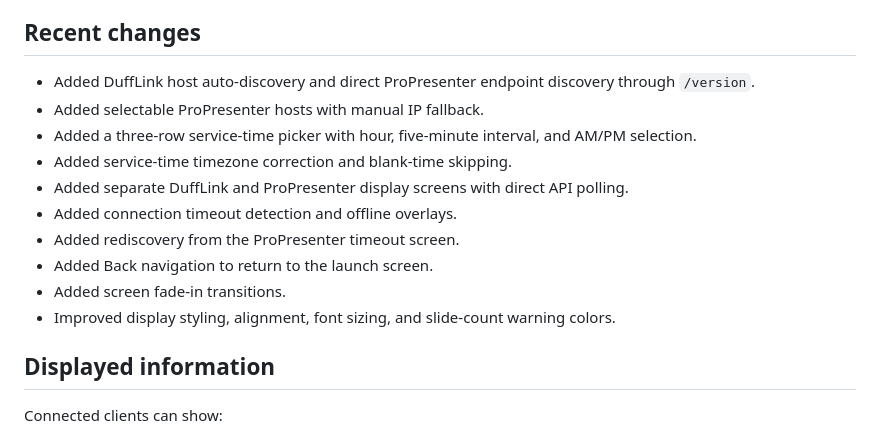
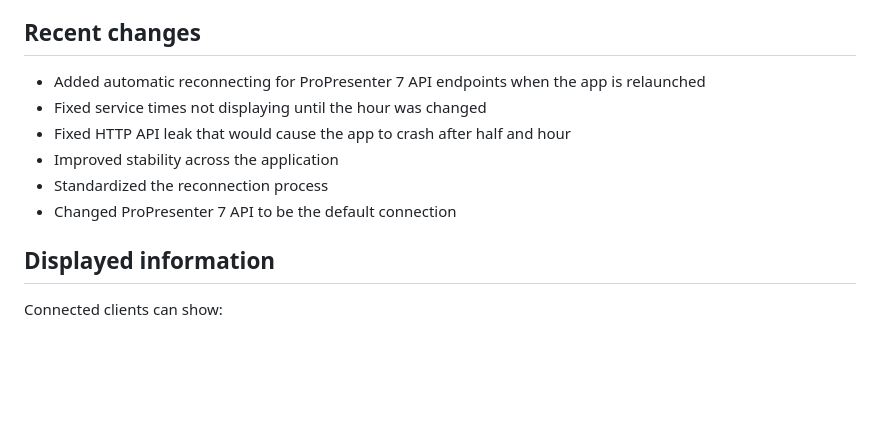
Before and after one commit to Duff1179/DuffLink, a Markdown page: README.md, the part around the change. Drawn GitHub-style; blank space fills up the shorter version.

Commit message:
Update README with recent changes and fixes
Added automatic reconnecting for ProPresenter 7 API endpoints, fixed service time display issue, addressed HTTP API leak causing crashes, improved application stability, standardized reconnection process, and set ProPresenter 7 API as the default connection.

```diff
--- a/README.md
+++ b/README.md
@@ -4,16 +4,12 @@ DuffLink is a desktop host for a ProPresenter stage display. It connects to ProP
 
 ## Recent changes
 
-* Added DuffLink host auto-discovery and direct ProPresenter endpoint discovery through `/version`.
-* Added selectable ProPresenter hosts with manual IP fallback.
-* Added a three-row service-time picker with hour, five-minute interval, and AM/PM selection.
-* Added service-time timezone correction and blank-time skipping.
-* Added separate DuffLink and ProPresenter display screens with direct API polling.
-* Added connection timeout detection and offline overlays.
-* Added rediscovery from the ProPresenter timeout screen.
-* Added Back navigation to return to the launch screen.
-* Added screen fade-in transitions.
-* Improved display styling, alignment, font sizing, and slide-count warning colors.
+* Added automatic reconnecting for ProPresenter 7 API endpoints when the app is relaunched
+* Fixed service times not displaying until the hour was changed
+* Fixed HTTP API leak that would cause the app to crash after half and hour
+* Improved stability across the application
+* Standardized the reconnection process
+* Changed ProPresenter 7 API to be the default connection
 
 ## Displayed information
 
```
